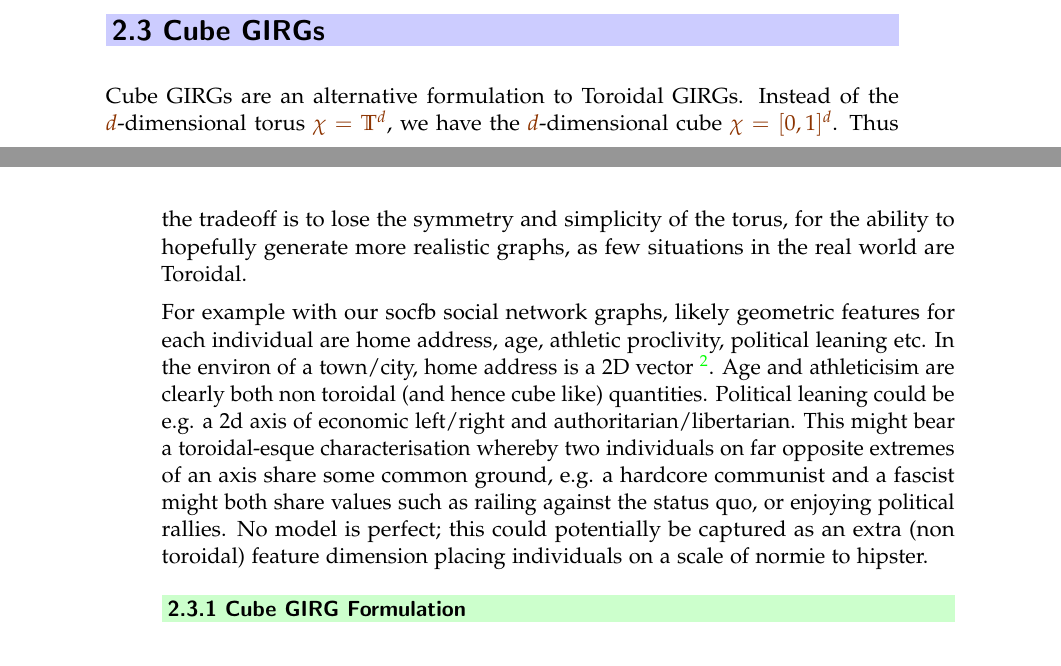
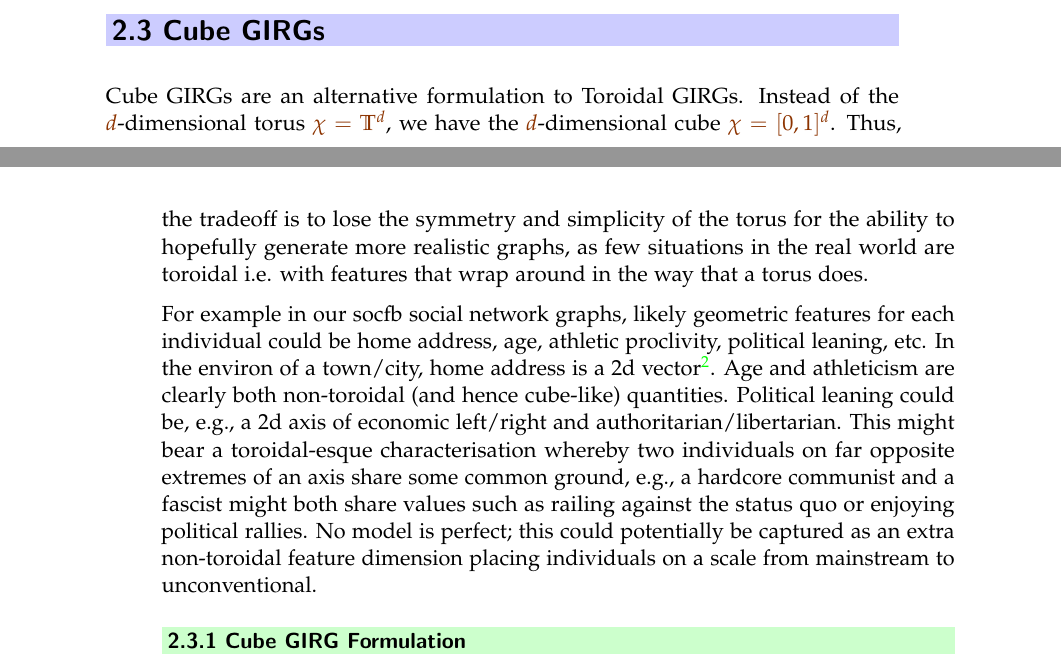
Before and after one commit to BenjiDayan/GIRGs, a LaTeX thesis (thesis/thesis.tex, which reads thesis/GIRG_intro.tex): two parts of pages 12 and 13 of 70, joined at a grey line, cut so that both start at the same text. Compiled offline with pdfLaTeX; a LaTeX package or settings file that is missing is left out.

Commit message:
GPT proofreading: Cube GIRG intro section

```diff
--- a/thesis/GIRG_intro.tex
+++ b/thesis/GIRG_intro.tex
@@ -277,16 +277,16 @@ Our algorithm is the most basic $O(n^2)$ checking of every single node pair $(u,
 
 \section{Cube GIRGs}
 
-Cube GIRGs are an alternative formulation to Toroidal GIRGs. Instead of the $d$-dimensional torus $\chi = \mathbb{T}^d$, we have the $d$-dimensional cube $\chi = [0,1]^d$. Thus the tradeoff is to lose the symmetry and simplicity of the torus, for the ability to hopefully generate more realistic graphs, as few situations in the real world are Toroidal.
+Cube GIRGs are an alternative formulation to Toroidal GIRGs. Instead of the $d$-dimensional torus $\chi = \mathbb{T}^d$, we have the $d$-dimensional cube $\chi = [0,1]^d$. Thus, the tradeoff is to lose the symmetry and simplicity of the torus for the ability to hopefully generate more realistic graphs, as few situations in the real world are toroidal i.e. with features that wrap around in the way that a torus does.
 
 % For example with our socfb social network graphs, likely geometric quantities are home address (as a 2d vector location - these networks are from a small town/city/university - only on planet earth scale do geographic locations become somewhat more toroidal), political leaning (typically a 2d axis of economic left/right, and authoritarian/libertarian - e.g. an extreme authoritarian is unlikely to get along with an extreme libertarian), athletic proclivity etc. all generally are non toroidal. Perhaps one toroidal-esque quantity could be that in all cases, a pair of positive and negataive far out leaning people share in common their marginalisation / non conventionality - this could potentialily be captured on a 1D non toroidal normie vs hipster scale.
 
-For example with our socfb social network graphs, likely geometric features for each individual are home address, age, athletic proclivity, political leaning etc.
-In the environ of a town/city, home address is a 2D vector
-\footnote{Only on the whole planet scale would home address look more torus like - strictly speaking a 3d sphere, or perhaps a cylinder if you assume that nobody lives near to the North/South Pole}.
-Age and athleticisim are clearly both non toroidal (and hence cube like) quantities.
-Political leaning could be e.g. a 2d axis of economic left/right and authoritarian/libertarian. This might bear a toroidal-esque characterisation whereby two individuals on far opposite extremes of an axis share some common ground, e.g. a hardcore communist and a fascist might both share values such as railing against the status quo, or enjoying political rallies.
-No model is perfect; this could potentially be captured as an extra (non toroidal) feature dimension placing individuals on a scale of normie to hipster.
+For example in our socfb social network graphs, likely geometric features for each individual could be home address, age, athletic proclivity, political leaning, etc.
+In the environ of a town/city, home address is a 2d vector\footnote{Only on the whole planet scale would home address look more torus like - strictly speaking a 3d sphere, or perhaps a cylinder if you assume that nobody lives near to the North/South Pole}.
+Age and athleticism are clearly both non-toroidal (and hence cube-like) quantities.
+Political leaning could be, e.g., a 2d axis of economic left/right and authoritarian/libertarian.
+This might bear a toroidal-esque characterisation whereby two individuals on far opposite extremes of an axis share some common ground, e.g., a hardcore communist and a fascist might both share values such as railing against the status quo or enjoying political rallies.
+No model is perfect; this could potentially be captured as an extra non-toroidal feature dimension placing individuals on a scale from mainstream to unconventional.
 
 \subsection{Cube GIRG Formulation}
 The neat correspondence between volume and distance unfortunately breaks down when translating from torus GIRGs to cube GIRGs, due to the loss of spatial symmetry.
```
Also changed, not shown: thesis/thesis.pdf.
